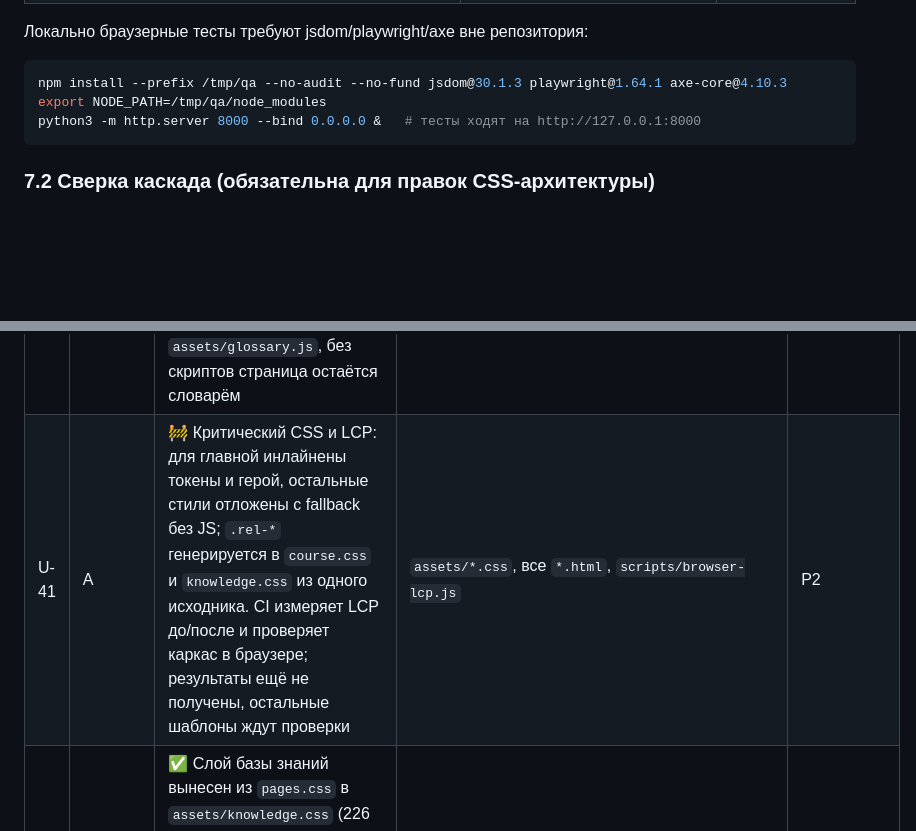
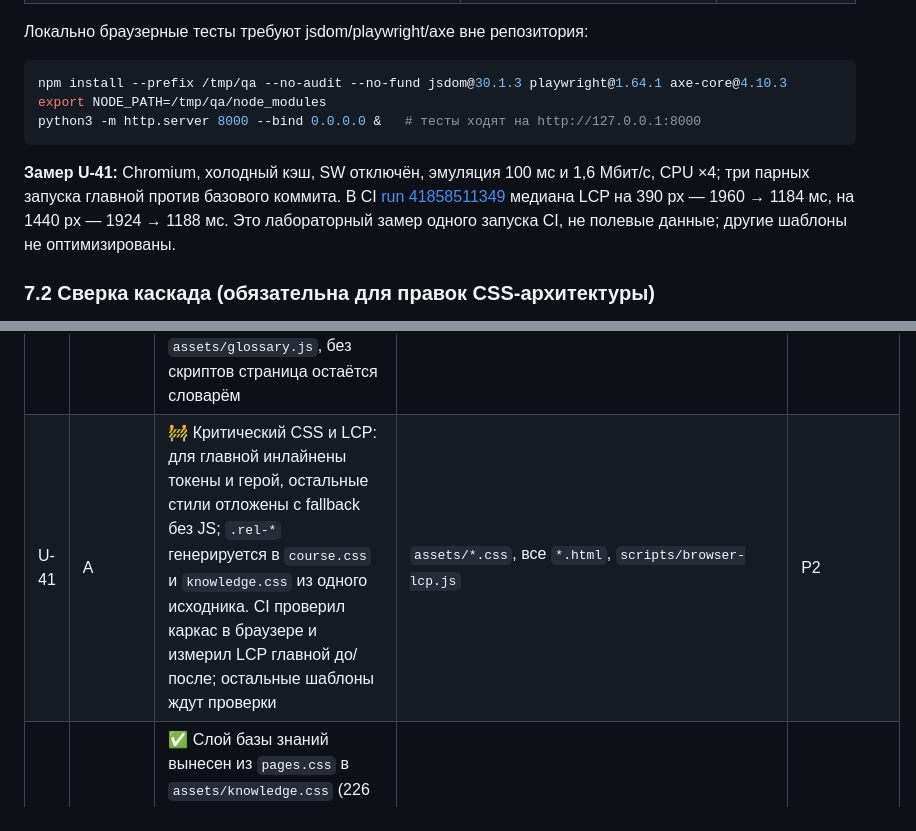
Before and after one commit to ItsLiventsev/itsliventsev.github.io, a Markdown page: AGENTS.md, 2 parts joined by grey strips. GitHub-like rendering; blank space fills up the shorter version.

Commit message:
docs: зафиксировать лабораторный замер LCP
Co-authored-by: arena-agent <297053741+arena-agent@users.noreply.github.com>

````diff
--- a/AGENTS.md
+++ b/AGENTS.md
@@ -237,6 +237,11 @@ export NODE_PATH=/tmp/qa/node_modules
 python3 -m http.server 8000 --bind 0.0.0.0 &   # тесты ходят на http://127.0.0.1:8000
 ```
 
+**Замер U-41:** Chromium, холодный кэш, SW отключён, эмуляция 100 мс и 1,6 Мбит/с,
+CPU ×4; три парных запуска главной против базового коммита. В CI [run 41858511349](https://github.com/ItsLiventsev/itsliventsev.github.io/actions/runs/41858511349)
+медиана LCP на 390 px — 1960 → 1184 мс, на 1440 px — 1924 → 1188 мс. Это лабораторный
+замер одного запуска CI, не полевые данные; другие шаблоны не оптимизированы.
+
 ### 7.2 Сверка каскада (обязательна для правок CSS-архитектуры)
 
 Перед мержем правки, которая удаляет/переставляет правила: распарсить старый и новый файл, собрать
@@ -319,7 +324,7 @@ python3 -m http.server 8000 --bind 0.0.0.0 &   # тесты ходят на http
 | U-29 | A | ✅ Аудит слоёв: единственный настоящий конфликт — `.ui-section-head` (его `gap` и `h2` перекрывал `pages.css`), значения перенесены в `base.css`, дубль удалён; новый `scripts/test-css-layers.js` держит правило «одно свойство — один слой» и ловит полные дубли правил | `assets/{base,pages}.css`, `scripts/test-css-layers.js` | — |
 | U-33 | D | 🔜 Версия у CSS в разметке: JS-файлы носят `?v=`, а `tokens/base/pages/course` подключаются без версии и живут за кэшем SW; нужен генератор хэша и `--check`, чтобы токен совпадал с содержимым файла | `scripts/build-assets-version.js`, `assets/*.css`, все `*.html` | P2 |
 | U-42 | C | ✅ Словарь получил тренажёр «проверь себя»: десять случайных терминов из тех же карточек, четыре определения (дистракторы сначала из своего раздела), разбор промаха полным определением, клавиши `1`–`4` и `Escape`, точки прогресса, рекорд в `localStorage`; живой фильтр переехал из инлайна в `assets/glossary.js`, без скриптов страница остаётся словарём | `assets/glossary.js`, `stands/glossary.html`, `assets/course.css`, `scripts/test-glossary.js`, `DESIGN_SYSTEM.md` | — |
-| U-41 | A | 🚧 Критический CSS и LCP: для главной инлайнены токены и герой, остальные стили отложены с fallback без JS; `.rel-*` генерируется в `course.css` и `knowledge.css` из одного исходника. CI измеряет LCP до/после и проверяет каркас в браузере; результаты ещё не получены, остальные шаблоны ждут проверки | `assets/*.css`, все `*.html`, `scripts/browser-lcp.js` | P2 |
+| U-41 | A | 🚧 Критический CSS и LCP: для главной инлайнены токены и герой, остальные стили отложены с fallback без JS; `.rel-*` генерируется в `course.css` и `knowledge.css` из одного исходника. CI проверил каркас в браузере и измерил LCP главной до/после; остальные шаблоны ждут проверки | `assets/*.css`, все `*.html`, `scripts/browser-lcp.js` | P2 |
 | U-24 | B | ✅ Слой базы знаний вынесен из `pages.css` в `assets/knowledge.css` (226 правил, 34 КБ): файл подключают 52 страницы ленты и заметок, остальные 88 обходятся общим слоем; `scripts/test-css-split.js` держит соответствие «классы ↔ файл», `.rel-*` впоследствии вынесен из общего слоя (см. U-41) | `assets/{pages,knowledge}.css`, все `*.html`, `scripts/test-css-split.js` | — |
 | U-39 | D | ✅ `scripts/test-sitemap.js`: 121 URL карты сайта существуют, `lastmod` в ISO, `noindex`-страницы не попадают в карту, 46 материалов ленты ведут на живые файлы, `pubDate` в RFC 822 | `scripts/test-sitemap.js`, `site-checks.yml` | — |
 | U-38 | D | ✅ `build-seo --check`: SEO-блоки, `sitemap.xml` и `feed.xml` проверяются на совпадение с контентом (раньше их никто не сверял — файлы могли отставать бесконечно); `lastmod` перестал зависеть от даты запуска | `scripts/build-seo.js`, `site-checks.yml` | — |
````
